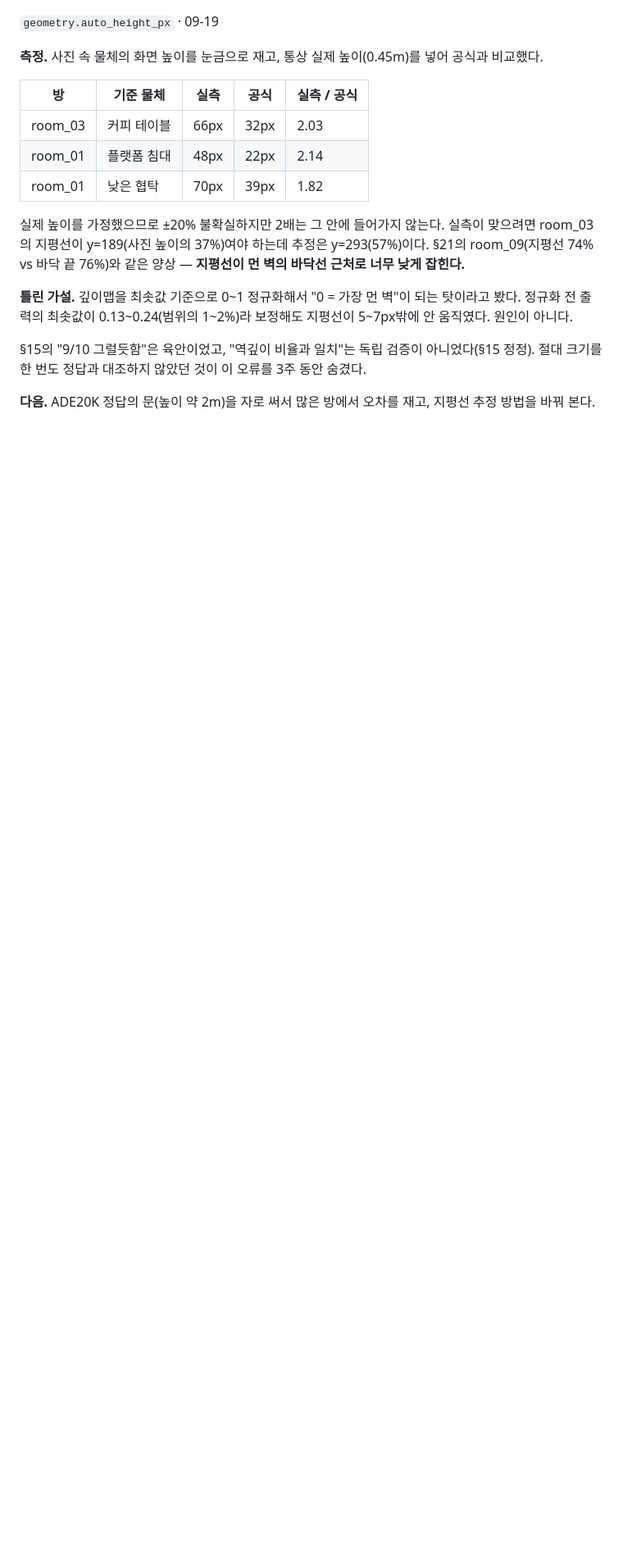
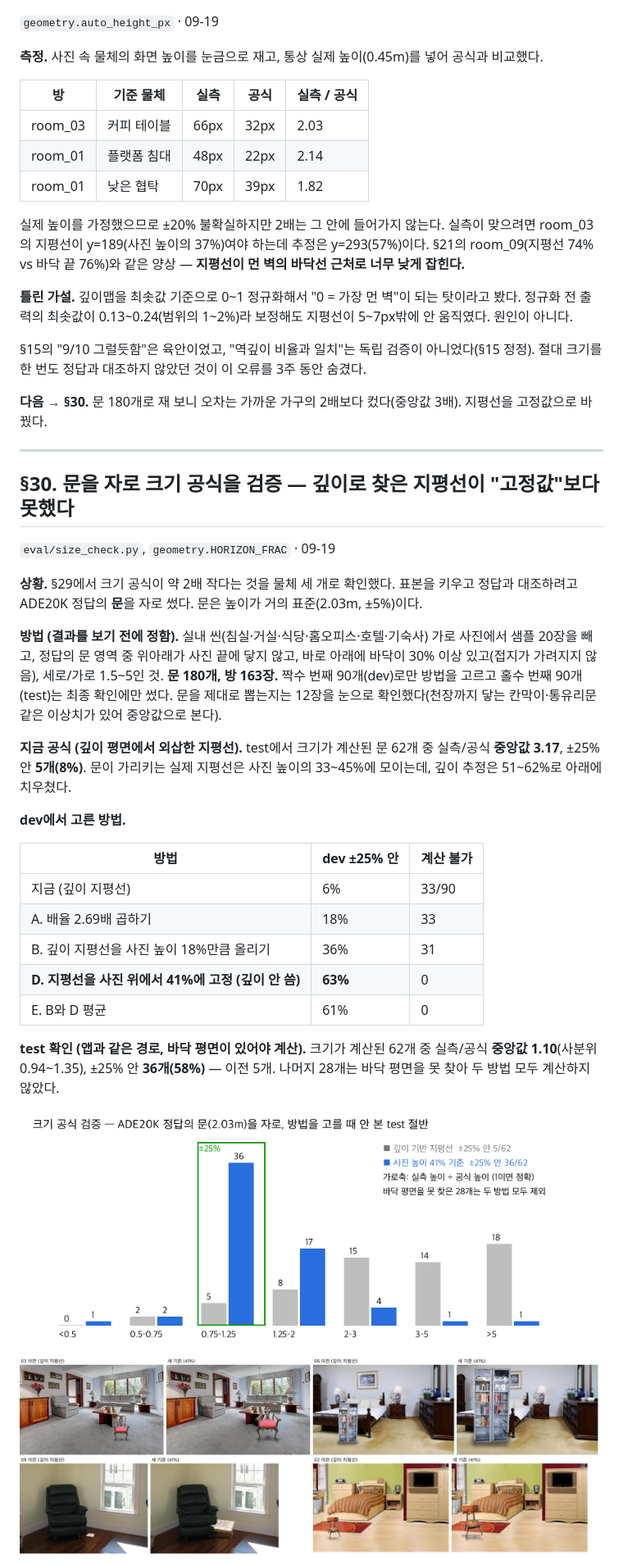
Before and after one commit to yourqxc/Capstone, a Markdown page: ai-interior/DEVLOG.md, the part around one of its changes. Shown at 82% size. Drawn GitHub-style; pictures changed too: ai-interior/docs/evidence/27_크기보정_새기준.png (added), ai-interior/docs/evidence/28_문_크기검증.png (added); blank space fills up the shorter version.

```diff
--- a/ai-interior/DEVLOG.md
+++ b/ai-interior/DEVLOG.md
@@ -971,4 +974,32 @@ UI 문구를 "가구가 차지할 크기만큼 칠하세요"로 수정.
 
 §15의 "9/10 그럴듯함"은 육안이었고, "역깊이 비율과 일치"는 독립 검증이 아니었다(§15 정정). 절대 크기를 한 번도 정답과 대조하지 않았던 것이 이 오류를 3주 동안 숨겼다.
 
-**다음.** ADE20K 정답의 문(높이 약 2m)을 자로 써서 많은 방에서 오차를 재고, 지평선 추정 방법을 바꿔 본다.
+**다음 → §30.** 문 180개로 재 보니 오차는 가까운 가구의 2배보다 컸다(중앙값 3배). 지평선을 고정값으로 바꿨다.
+
+---
+
+## §30. 문을 자로 크기 공식을 검증 — 깊이로 찾은 지평선이 "고정값"보다 못했다
+
+`eval/size_check.py`, `geometry.HORIZON_FRAC` · 09-19
+
+**상황.** §29에서 크기 공식이 약 2배 작다는 것을 물체 세 개로 확인했다. 표본을 키우고 정답과 대조하려고 ADE20K 정답의 **문**을 자로 썼다. 문은 높이가 거의 표준(2.03m, ±5%)이다.
+
+**방법 (결과를 보기 전에 정함).** 실내 씬(침실·거실·식당·홈오피스·호텔·기숙사) 가로 사진에서 샘플 20장을 빼고, 정답의 문 영역 중 위아래가 사진 끝에 닿지 않고, 바로 아래에 바닥이 30% 이상 있고(접지가 가려지지 않음), 세로/가로 1.5~5인 것. **문 180개, 방 163장.** 짝수 번째 90개(dev)로만 방법을 고르고 홀수 번째 90개(test)는 최종 확인에만 썼다. 문을 제대로 뽑는지는 12장을 눈으로 확인했다(천장까지 닿는 칸막이·통유리문 같은 이상치가 있어 중앙값으로 본다).
+
+**지금 공식 (깊이 평면에서 외삽한 지평선).** test에서 크기가 계산된 문 62개 중 실측/공식 **중앙값 3.17**, ±25% 안 **5개(8%)**. 문이 가리키는 실제 지평선은 사진 높이의 33~45%에 모이는데, 깊이 추정은 51~62%로 아래에 치우쳤다.
+
+**dev에서 고른 방법.**
+
+| 방법 | dev ±25% 안 | 계산 불가 |
+|---|---|---|
+| 지금 (깊이 지평선) | 6% | 33/90 |
+| A. 배율 2.69배 곱하기 | 18% | 33 |
+| B. 깊이 지평선을 사진 높이 18%만큼 올리기 | 36% | 31 |
+| **D. 지평선을 사진 위에서 41%에 고정 (깊이 안 씀)** | **63%** | 0 |
+| E. B와 D 평균 | 61% | 0 |
+
+**test 확인 (앱과 같은 경로, 바닥 평면이 있어야 계산).** 크기가 계산된 62개 중 실측/공식 **중앙값 1.10**(사분위 0.94~1.35), ±25% 안 **36개(58%)** — 이전 5개. 나머지 28개는 바닥 평면을 못 찾아 두 방법 모두 계산하지 않았다.
+
+![문 크기 검증](docs/evidence/28_문_크기검증.png)
+![새 기준 합성](docs/evidence/27_크기보정_새기준.png)
+
```
Also changed, not shown: other parts of ai-interior/DEVLOG.md (+20 -4 lines), ai-interior/README.md (+2 -1 lines), 5 other files.
